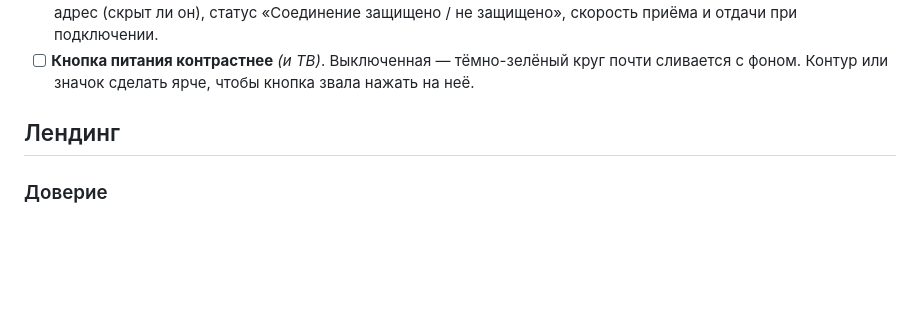
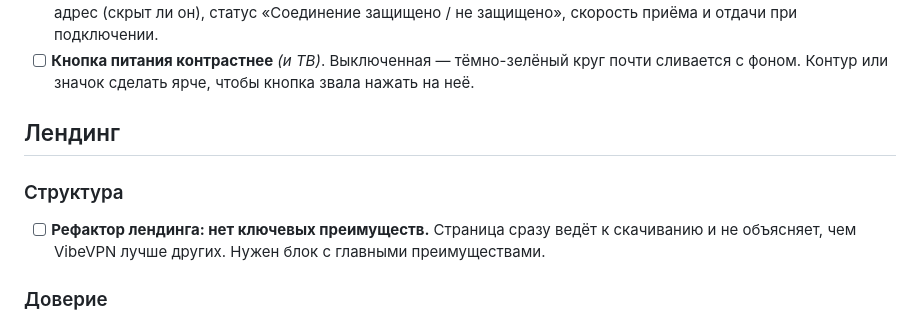
Before and after one commit to vibeVpnT/vibeVpnT, a Markdown page: TODO.md, the part around the change. Drawn GitHub-style; blank space fills up the shorter version.

Commit message:
TODO: рефактор лендинга — нет ключевых преимуществ

```diff
--- a/TODO.md
+++ b/TODO.md
@@ -124,6 +124,12 @@
 
 ## Лендинг
 
+### Структура
+
+- [ ] **Рефактор лендинга: нет ключевых преимуществ.** Страница сразу
+  ведёт к скачиванию и не объясняет, чем VibeVPN лучше других. Нужен
+  блок с главными преимуществами.
+
 ### Доверие
 
 - [ ] **Блок доверия рядом с первым экраном** — компактная плашка или
```
